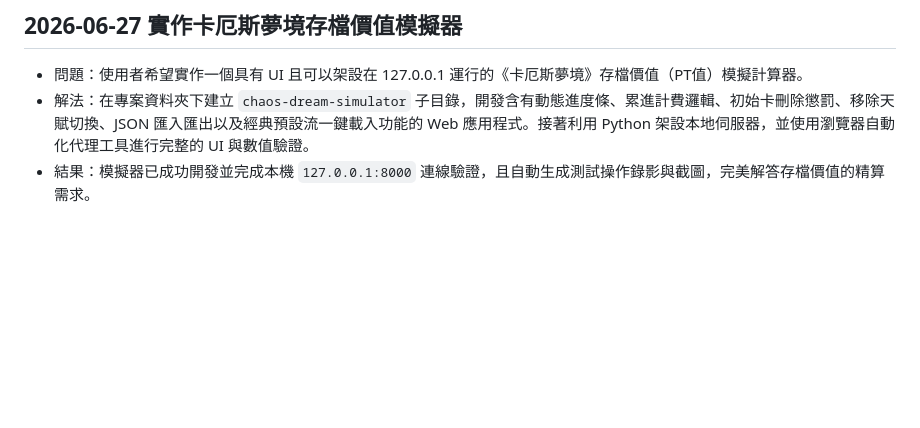
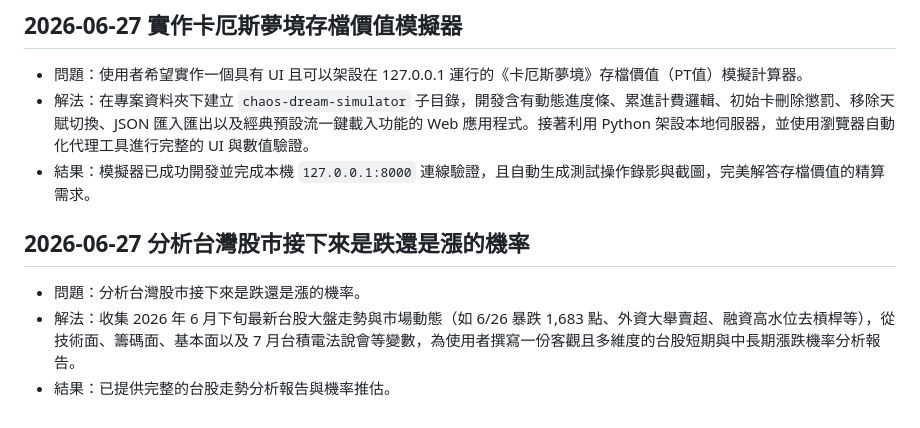
Before and after one commit to ffyiltu0415/LiveInfo, a Markdown page: 問題解決紀錄.md, the part around the change. GitHub-like rendering; blank space fills up the shorter version.

Commit message:
docs: append problem resolution record for stock analysis

```diff
--- a/問題解決紀錄.md
+++ b/問題解決紀錄.md
@@ -173,3 +173,9 @@
 - 問題：使用者希望實作一個具有 UI 且可以架設在 127.0.0.1 運行的《卡厄斯夢境》存檔價值（PT值）模擬計算器。
 - 解法：在專案資料夾下建立 `chaos-dream-simulator` 子目錄，開發含有動態進度條、累進計費邏輯、初始卡刪除懲罰、移除天賦切換、JSON 匯入匯出以及經典預設流一鍵載入功能的 Web 應用程式。接著利用 Python 架設本地伺服器，並使用瀏覽器自動化代理工具進行完整的 UI 與數值驗證。
 - 結果：模擬器已成功開發並完成本機 `127.0.0.1:8000` 連線驗證，且自動生成測試操作錄影與截圖，完美解答存檔價值的精算需求。
+
+## 2026-06-27 分析台灣股市接下來是跌還是漲的機率
+
+- 問題：分析台灣股市接下來是跌還是漲的機率。
+- 解法：收集 2026 年 6 月下旬最新台股大盤走勢與市場動態（如 6/26 暴跌 1,683 點、外資大舉賣超、融資高水位去槓桿等），從技術面、籌碼面、基本面以及 7 月台積電法說會等變數，為使用者撰寫一份客觀且多維度的台股短期與中長期漲跌機率分析報告。
+- 結果：已提供完整的台股走勢分析報告與機率推估。
```
